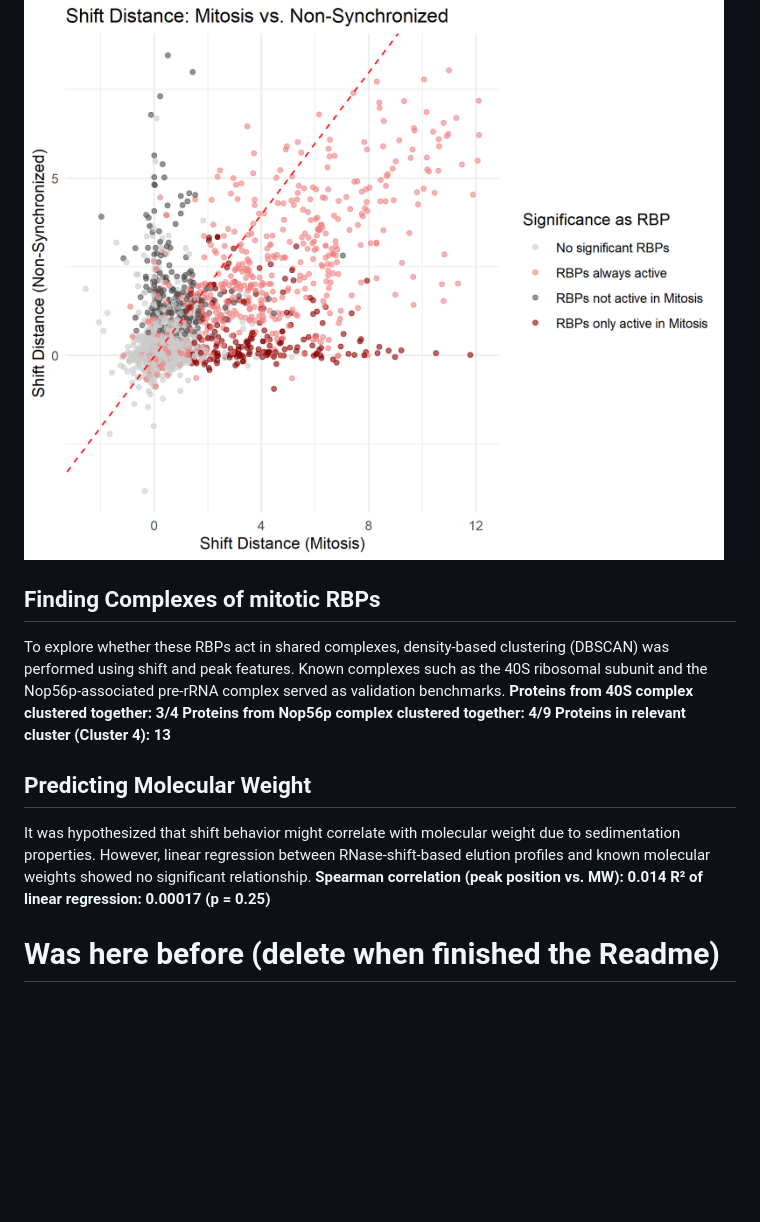
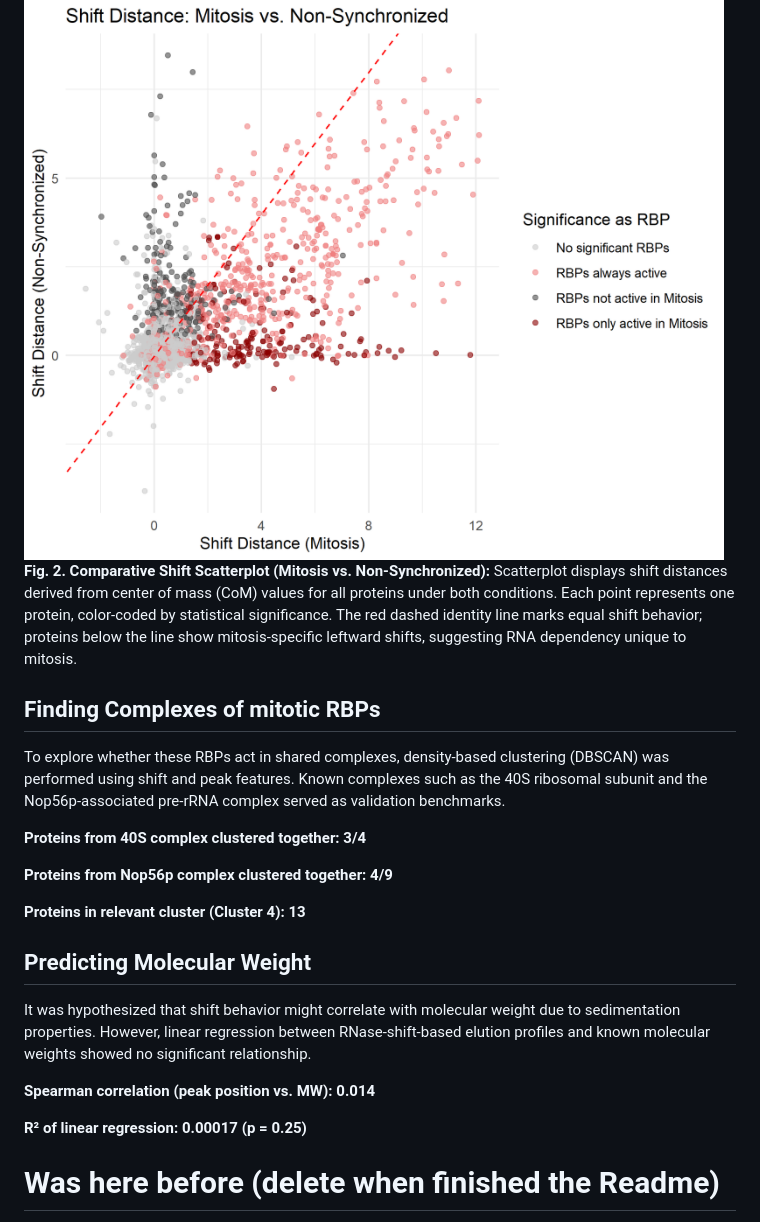
Before and after one commit to MichelaPozzi/2025-topic-03-group-02, a Markdown page: README.md, the part around one of its changes. Rendered like a GitHub page; blank space fills up the shorter version.

```diff
--- a/README.md
+++ b/README.md
@@ -37,21 +49,31 @@ RNA-dependent proteins.
 **RBPs uniquely active in mitosis: 237**
 >
 ![Comparison of Shift Distances between mitosis and non-synchronized condition](Shift_Distance_Mitosis_vs_NS.png)
-
+**Fig. 2. Comparative Shift Scatterplot (Mitosis vs. Non-Synchronized):**
+Scatterplot displays shift distances derived from center of mass (CoM)
+values for all proteins under both conditions. Each point represents one protein,
+color-coded by statistical significance. The red dashed identity line marks equal
+shift behavior; proteins below the line show mitosis-specific leftward shifts, suggesting
+RNA dependency unique to mitosis.
 
 ## Finding Complexes of mitotic RBPs
 To explore whether these RBPs act in shared complexes, density-based clustering
 (DBSCAN) was performed using shift and peak features. Known complexes such as the
 40S ribosomal subunit and the Nop56p-associated pre-rRNA complex served as validation benchmarks.
+
 **Proteins from 40S complex clustered together: 3/4**
+
 **Proteins from Nop56p complex clustered together: 4/9**
+
 **Proteins in relevant cluster (Cluster 4): 13**
 
 ## Predicting Molecular Weight
 It was hypothesized that shift behavior might correlate with molecular weight due
 to sedimentation properties. However, linear regression between RNase-shift-based
 elution profiles and known molecular weights showed no significant relationship.
+
 **Spearman correlation (peak position vs. MW): 0.014**
+
 **R² of linear regression: 0.00017 (p = 0.25)**
 
 
```
Also changed, not shown: other parts of README.md (+12 -0 lines).
